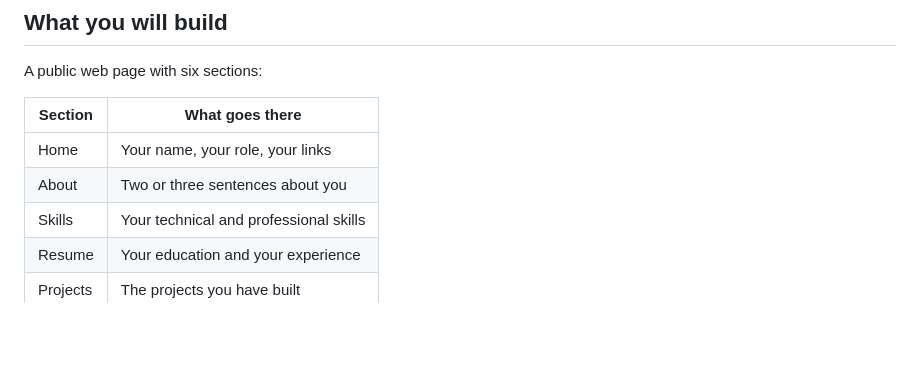
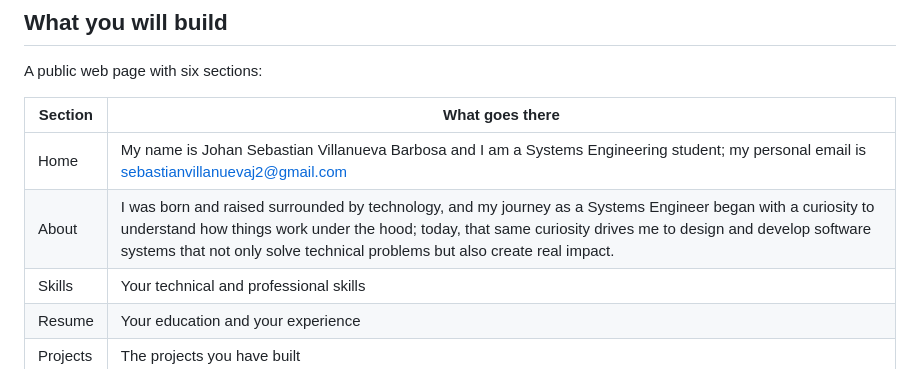
Before and after one commit to IngenieroSebas/perfil-web, a Markdown page: README.md, the part around the change. GitHub-like rendering; blank space fills up the shorter version.

Commit message:
Update personal information in README.md

```diff
--- a/README.md
+++ b/README.md
@@ -13,8 +13,8 @@ A public web page with six sections:
 
 | Section | What goes there |
 |---|---|
-| Home | Your name, your role, your links |
-| About | Two or three sentences about you |
+| Home | My name is Johan Sebastian Villanueva Barbosa and I am a Systems Engineering student; my personal email is sebastianvillanuevaj2@gmail.com  |
+| About | I was born and raised surrounded by technology, and my journey as a Systems Engineer began with a curiosity to understand how things work under the hood; today, that same curiosity drives me to design and develop software systems that not only solve technical problems but also create real impact. |
 | Skills | Your technical and professional skills |
 | Resume | Your education and your experience |
 | Projects | The projects you have built |
```
